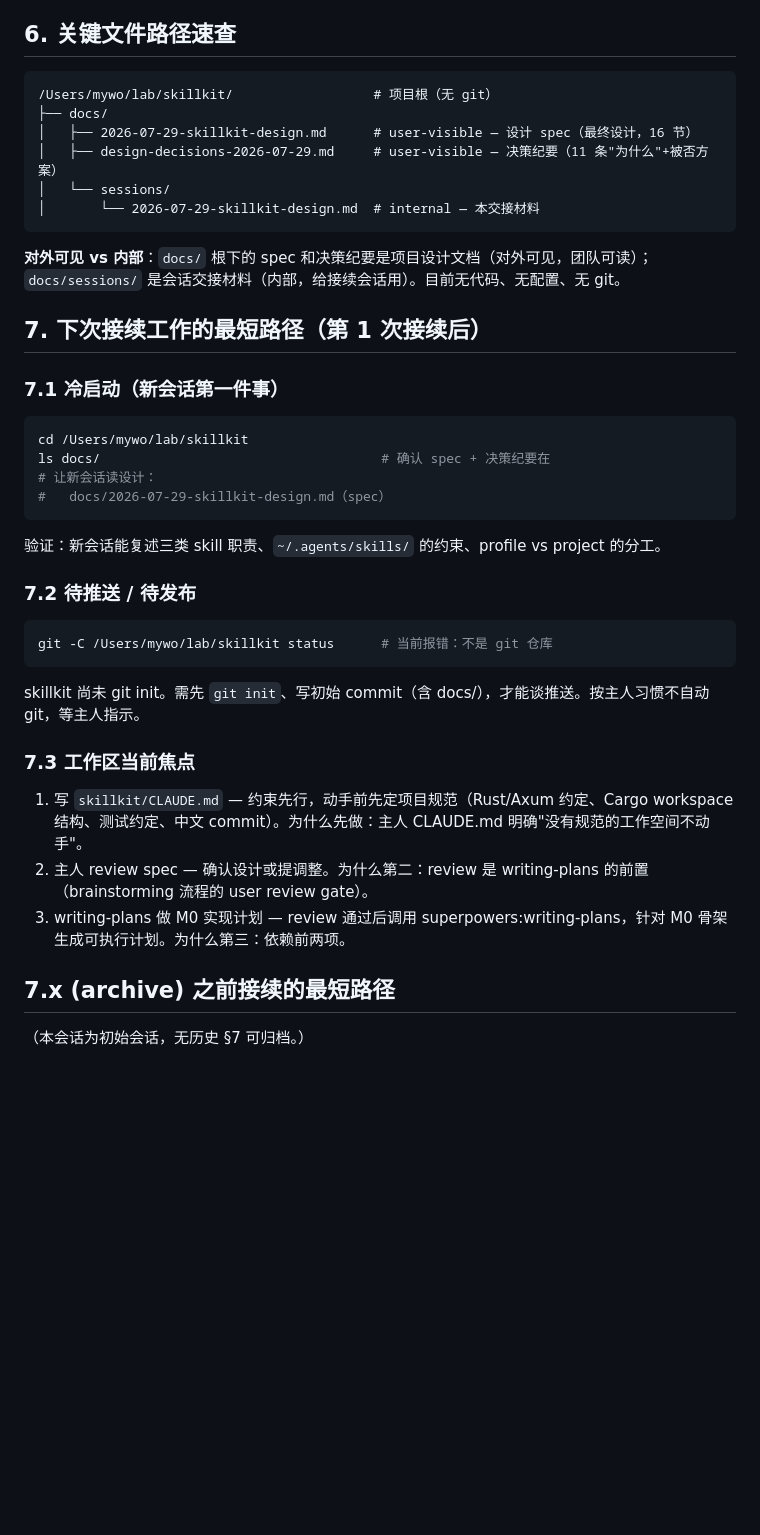
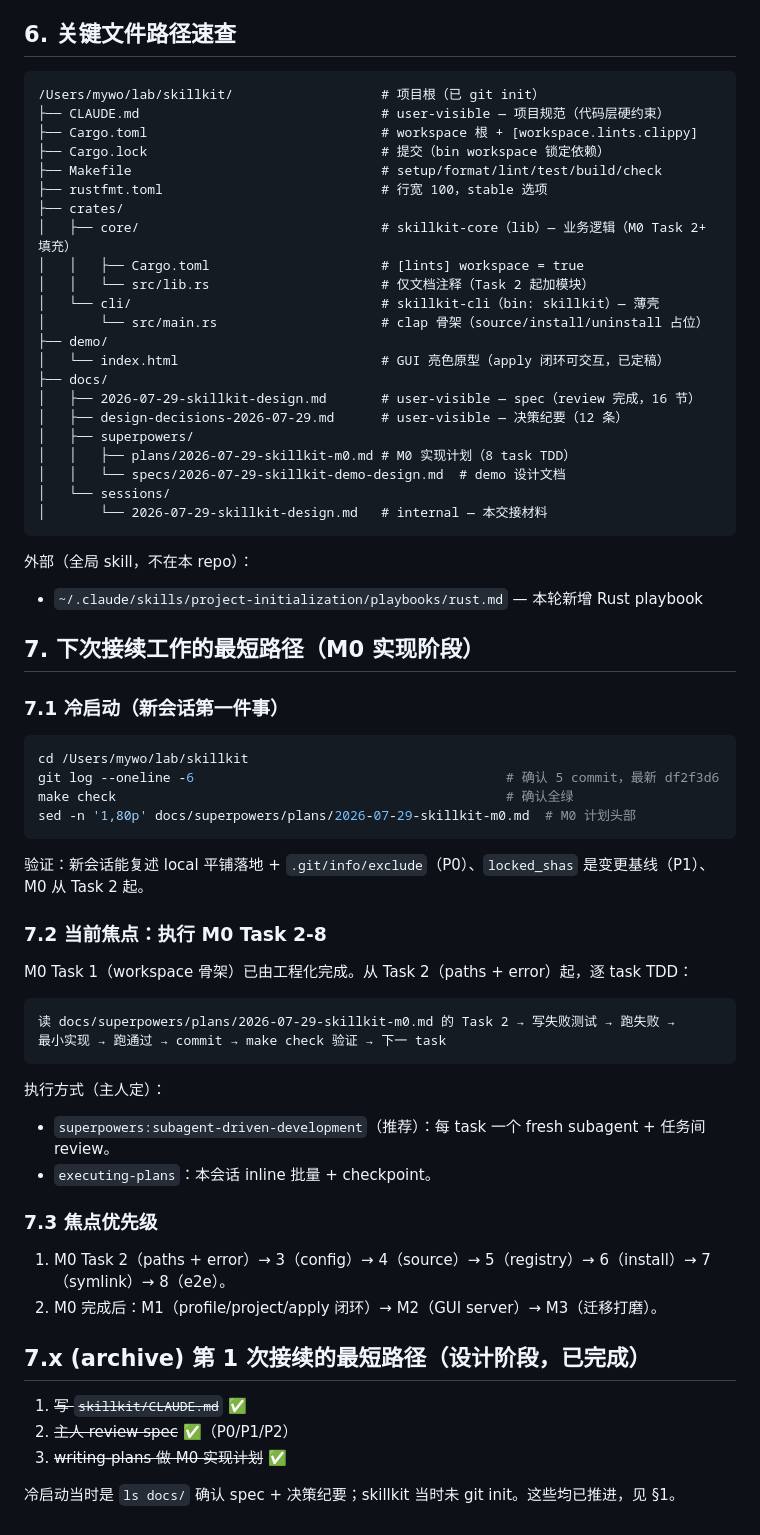
Before and after one commit to alex-1q84/skillkit, a Markdown page: docs/sessions/2026-07-29-skillkit-design.md, the part around one of its changes. GitHub-like rendering; blank space fills up the shorter version.

````diff
--- a/docs/sessions/2026-07-29-skillkit-design.md
+++ b/docs/sessions/2026-07-29-skillkit-design.md
@@ -101,43 +153,68 @@ cat /Users/mywo/lab/skillkit/docs/2026-07-29-skillkit-design.md
 ## 6. 关键文件路径速查
 
 ```
-/Users/mywo/lab/skillkit/                  # 项目根（无 git）
+/Users/mywo/lab/skillkit/                   # 项目根（已 git init）
+├── CLAUDE.md                               # user-visible — 项目规范（代码层硬约束）
+├── Cargo.toml                              # workspace 根 + [workspace.lints.clippy]
+├── Cargo.lock                              # 提交（bin workspace 锁定依赖）
+├── Makefile                                # setup/format/lint/test/build/check
+├── rustfmt.toml                            # 行宽 100，stable 选项
+├── crates/
+│   ├── core/                               # skillkit-core（lib）— 业务逻辑（M0 Task 2+ 填充）
+│   │   ├── Cargo.toml                      # [lints] workspace = true
+│   │   └── src/lib.rs                      # 仅文档注释（Task 2 起加模块）
+│   └── cli/                                # skillkit-cli（bin: skillkit）— 薄壳
+│       └── src/main.rs                     # clap 骨架（source/install/uninstall 占位）
+├── demo/
+│   └── index.html                          # GUI 亮色原型（apply 闭环可交互，已定稿）
 ├── docs/
-│   ├── 2026-07-29-skillkit-design.md      # user-visible — 设计 spec（最终设计，16 节）
-│   ├── design-decisions-2026-07-29.md     # user-visible — 决策纪要（11 条"为什么"+被否方案）
+│   ├── 2026-07-29-skillkit-design.md       # user-visible — spec（review 完成，16 节）
+│   ├── design-decisions-2026-07-29.md      # user-visible — 决策纪要（12 条）
+│   ├── superpowers/
+│   │   ├── plans/2026-07-29-skillkit-m0.md # M0 实现计划（8 task TDD）
+│   │   └── specs/2026-07-29-skillkit-demo-design.md  # demo 设计文档
 │   └── sessions/
-│       └── 2026-07-29-skillkit-design.md  # internal — 本交接材料
+│       └── 2026-07-29-skillkit-design.md   # internal — 本交接材料
 ```
 
-**对外可见 vs 内部**：`docs/` 根下的 spec 和决策纪要是项目设计文档（对外可见，团队可读）；`docs/sessions/` 是会话交接材料（内部，给接续会话用）。目前无代码、无配置、无 git。
+外部（全局 skill，不在本 repo）：
+- `~/.claude/skills/project-initialization/playbooks/rust.md` — 本轮新增 Rust playbook
 
-## 7. 下次接续工作的最短路径（第 1 次接续后）
+## 7. 下次接续工作的最短路径（M0 实现阶段）
 
 ### 7.1 冷启动（新会话第一件事）
 
 ```bash
 cd /Users/mywo/lab/skillkit
-ls docs/                                    # 确认 spec + 决策纪要在
-# 让新会话读设计：
-#   docs/2026-07-29-skillkit-design.md（spec）
+git log --oneline -6                                        # 确认 5 commit，最新 df2f3d6
+make check                                                  # 确认全绿
+sed -n '1,80p' docs/superpowers/plans/2026-07-29-skillkit-m0.md  # M0 计划头部
 ```
 
-验证：新会话能复述三类 skill 职责、`~/.agents/skills/` 的约束、profile vs project 的分工。
+验证：新会话能复述 local 平铺落地 + `.git/info/exclude`（P0）、`locked_shas` 是变更基线（P1）、M0 从 Task 2 起。
 
-### 7.2 待推送 / 待发布
+### 7.2 当前焦点：执行 M0 Task 2-8
 
-```bash
-git -C /Users/mywo/lab/skillkit status      # 当前报错：不是 git 仓库
+M0 Task 1（workspace 骨架）已由工程化完成。从 Task 2（paths + error）起，逐 task TDD：
+
+```
+读 docs/superpowers/plans/2026-07-29-skillkit-m0.md 的 Task 2 → 写失败测试 → 跑失败 →
+最小实现 → 跑通过 → commit → make check 验证 → 下一 task
 ```
 
-skillkit 尚未 git init。需先 `git init`、写初始 commit（含 docs/），才能谈推送。按主人习惯不自动 git，等主人指示。
+执行方式（主人定）：
+- `superpowers:subagent-driven-development`（推荐）：每 task 一个 fresh subagent + 任务间 review。
+- `executing-plans`：本会话 inline 批量 + checkpoint。
 
-### 7.3 工作区当前焦点
+### 7.3 焦点优先级
 
-1. 写 `skillkit/CLAUDE.md` — 约束先行，动手前先定项目规范（Rust/Axum 约定、Cargo workspace 结构、测试约定、中文 commit）。为什么先做：主人 CLAUDE.md 明确"没有规范的工作空间不动手"。
-2. 主人 review spec — 确认设计或提调整。为什么第二：review 是 writing-plans 的前置（brainstorming 流程的 user review gate）。
-3. writing-plans 做 M0 实现计划 — review 通过后调用 superpowers:writing-plans，针对 M0 骨架生成可执行计划。为什么第三：依赖前两项。
+1. M0 Task 2（paths + error）→ 3（config）→ 4（source）→ 5（registry）→ 6（install）→ 7（symlink）→ 8（e2e）。
+2. M0 完成后：M1（profile/project/apply 闭环）→ M2（GUI server）→ M3（迁移打磨）。
 
-## 7.x (archive) 之前接续的最短路径
+## 7.x (archive) 第 1 次接续的最短路径（设计阶段，已完成）
 
-（本会话为初始会话，无历史 §7 可归档。）
+1. ~~写 `skillkit/CLAUDE.md`~~ ✅
+2. ~~主人 review spec~~ ✅（P0/P1/P2）
+3. ~~writing-plans 做 M0 实现计划~~ ✅
+
+冷启动当时是 `ls docs/` 确认 spec + 决策纪要；skillkit 当时未 git init。这些均已推进，见 §1。
````
Also changed, not shown: other parts of docs/sessions/2026-07-29-skillkit-design.md (+94 -42 lines).
